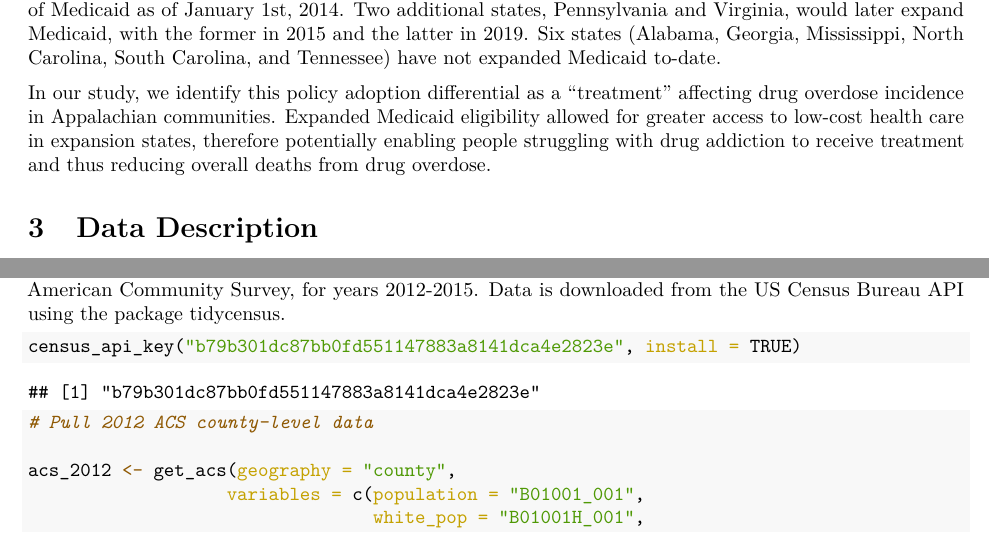
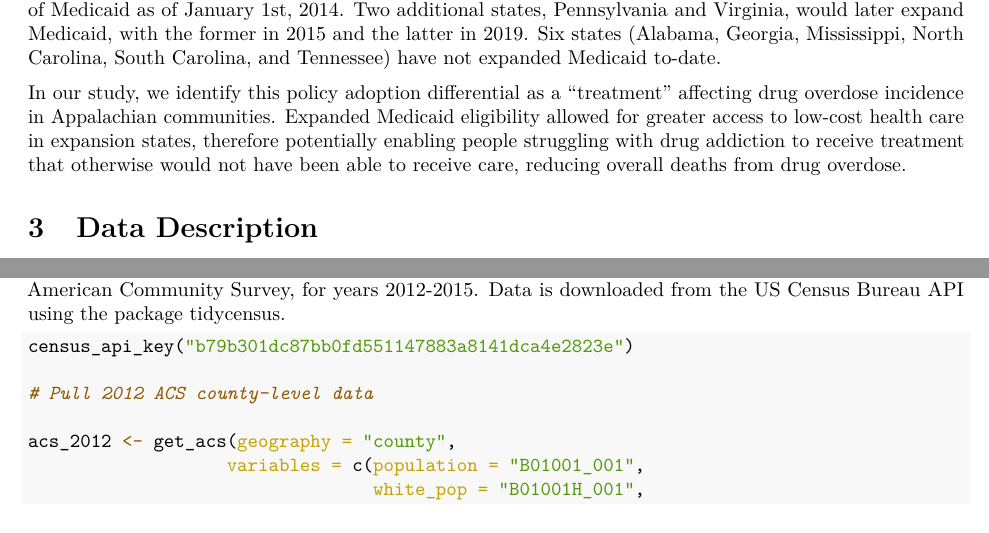
Before and after one commit to nkc98/U6614_final_project, an R Markdown document (project_proposal.Rmd): two parts of pages 1 and 4 of 6, joined at a grey line, cut so that both start at the same text. The pictures show the output file project_proposal.pdf that the author committed with the source.

Commit message:
last changes sorry!

````diff
--- a/project_proposal.Rmd
+++ b/project_proposal.Rmd
@@ -39,7 +39,7 @@ The Affordable Care Act (ACA) was passed by the United States Congress and signe
 
 Among the 13 states whose boundaries overlap with the broad geographical definition of Appalachia, five states (Kentucky, Maryland, New York, Ohio, and West Virginia) passed legislation mandating the expansion of Medicaid as of January 1st, 2014. Two additional states, Pennsylvania and Virginia, would later expand Medicaid, with the former in 2015 and the latter in 2019. Six states (Alabama, Georgia, Mississippi, North Carolina, South Carolina, and Tennessee) have not expanded Medicaid to-date.
 
-In our study, we identify this policy adoption differential as a "treatment" affecting drug overdose incidence in Appalachian communities. Expanded Medicaid eligibility allowed for greater access to low-cost health care in expansion states, therefore potentially enabling people struggling with drug addiction to receive treatment and thus reducing overall deaths from drug overdose.
+In our study, we identify this policy adoption differential as a "treatment" affecting drug overdose incidence in Appalachian communities. Expanded Medicaid eligibility allowed for greater access to low-cost health care in expansion states, therefore potentially enabling people struggling with drug addiction to receive treatment that otherwise would not have been able to receive care, reducing overall deaths from drug overdose.
 
 # Data Description
 
@@ -144,7 +144,7 @@ overdose_data <- overdose_data %>%
 To control for time-variant, county-variant factors, we pull demographic data from the US Census Bureau's American Community Survey, for years 2012-2015. Data is downloaded from the US Census Bureau API using the package tidycensus.
 
 ```{r}
-census_api_key("b79b301dc87bb0fd551147883a8141dca4e2823e", install = TRUE)
+census_api_key("b79b301dc87bb0fd551147883a8141dca4e2823e")
 
 # Pull 2012 ACS county-level data
 
````
Also changed, not shown: project_proposal.pdf.
